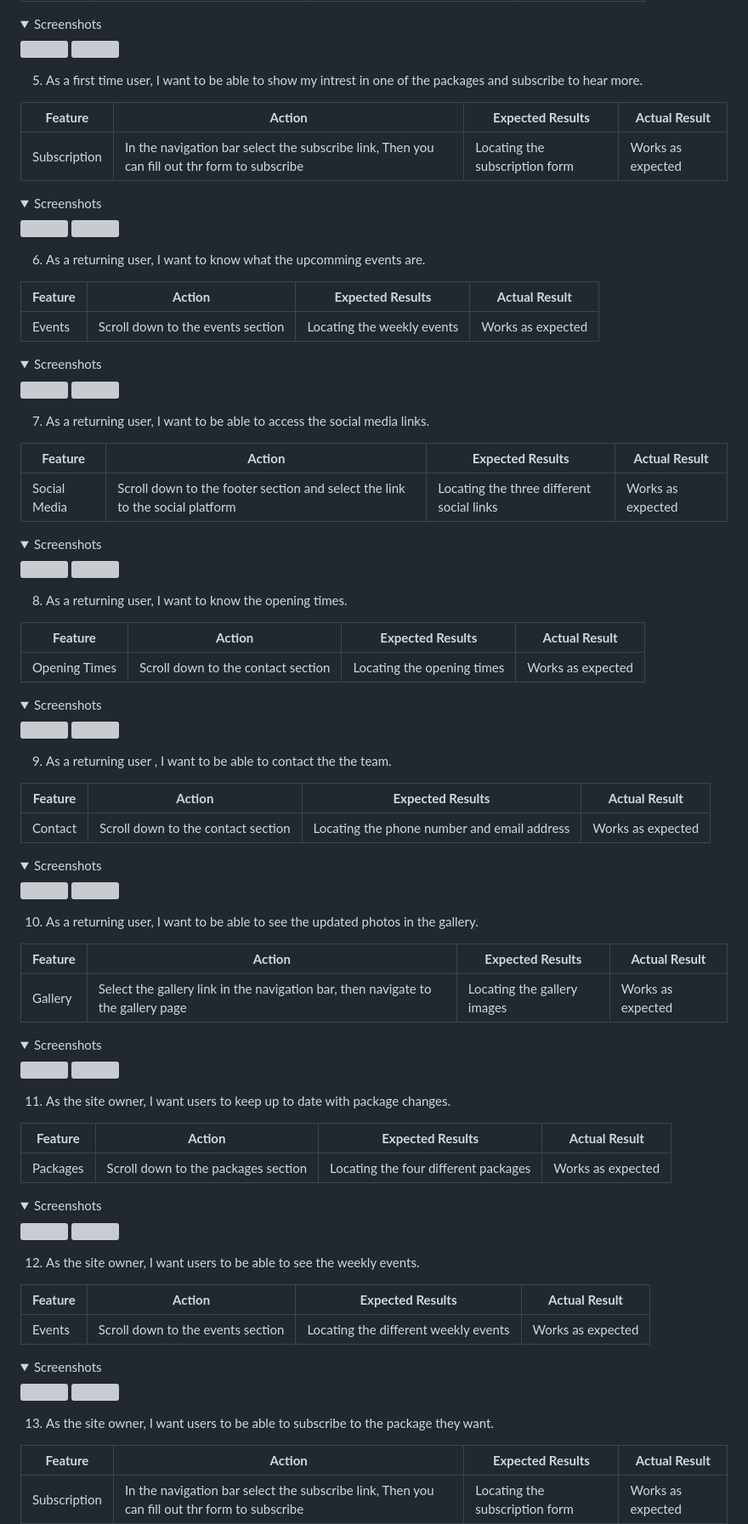
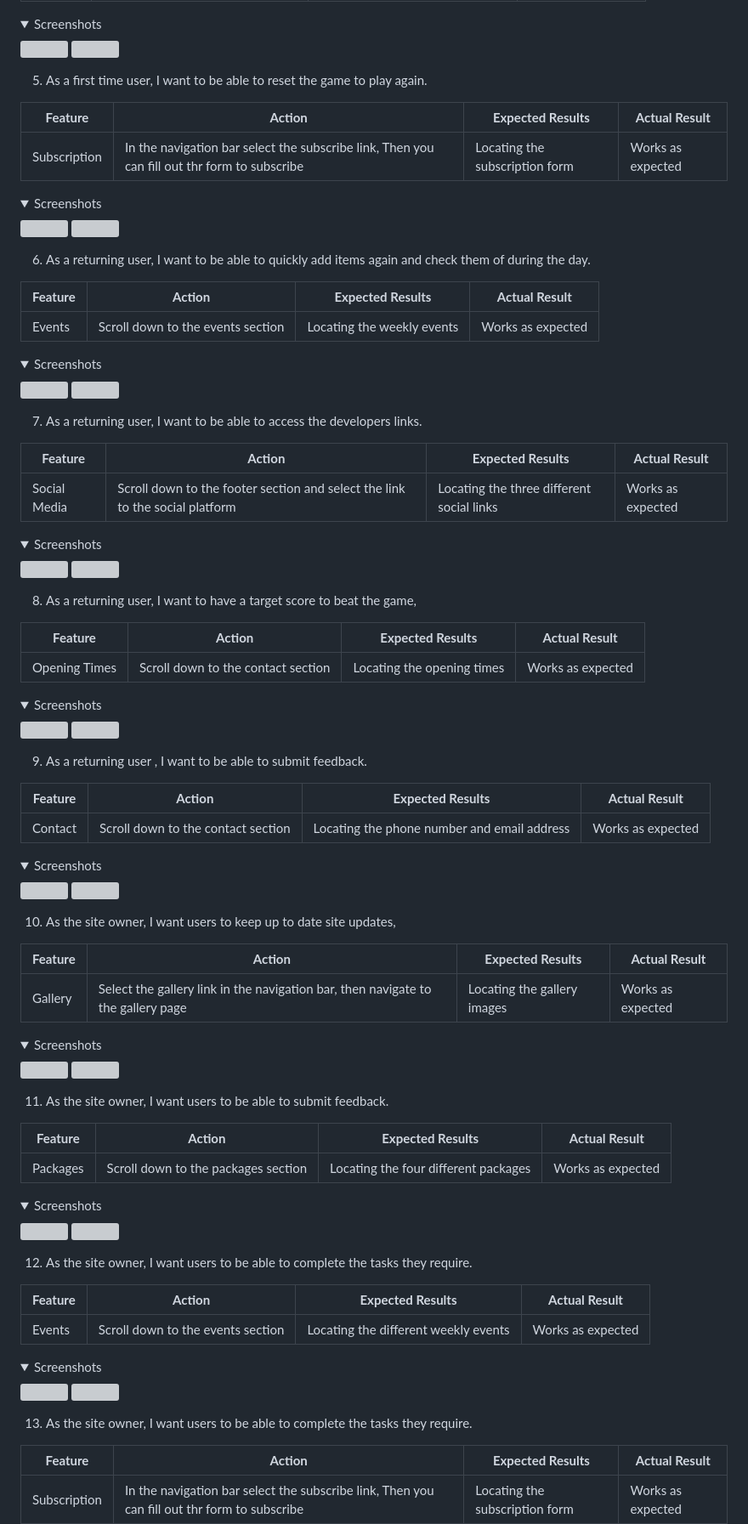
Before and after one commit to Chrisfaherty/CI_PP2_SCC, a Markdown page: README.md, the part around the change printed below. Shown: that part at 85% size. Rendered like a GitHub page; folded sections open; grey boxes are pictures that could not be loaded.

```diff
--- a/README.md
+++ b/README.md
@@ -320,7 +323,7 @@ The home page is structured is an intuative way where all the relevent informati
 <img src="">
 </details>
 
-5. As a first time user, I want to be able to show my intrest in one of the packages and subscribe to hear more.
+5. As a first time user, I want to be able to reset the game to play again.
 
 | **Feature** | **Action** | **Expected Results** | **Actual Result** |
 |-------------|------------|----------------------|-------------------|
@@ -331,7 +334,7 @@ The home page is structured is an intuative way where all the relevent informati
 <img src="">
 </details>
 
-6. As a returning user, I want to know what the upcomming events are.
+6. As a returning user, I want to be able to quickly add items again and check them of during the day.
 
 | **Feature** | **Action** | **Expected Results** | **Actual Result** |
 |-------------|------------|----------------------|-------------------|
@@ -342,7 +345,7 @@ The home page is structured is an intuative way where all the relevent informati
 <img src="">
 </details>
 
-7. As a returning user, I want to be able to access the social media links.
+7. As a returning user, I want to be able to access the developers links.
 
 | **Feature** | **Action** | **Expected Results** | **Actual Result** |
 |-------------|------------|----------------------|-------------------|
@@ -353,7 +356,7 @@ The home page is structured is an intuative way where all the relevent informati
 <img src="">
 </details>
 
-8. As a returning user, I want to know the opening times.
+8. As a returning user, I want to have a target score to beat the game,
 
 | **Feature** | **Action** | **Expected Results** | **Actual Result** |
 |-------------|------------|----------------------|-------------------|
@@ -364,7 +367,7 @@ The home page is structured is an intuative way where all the relevent informati
 <img src="">
 </details>
 
-9. As a returning user , I want to be able to contact the the team.
+9. As a returning user , I want to be able to submit feedback.
 
 | **Feature** | **Action** | **Expected Results** | **Actual Result** |
 |-------------|------------|----------------------|-------------------|
@@ -375,7 +378,7 @@ The home page is structured is an intuative way where all the relevent informati
 <img src="">
 </details>
 
-10. As a returning user, I want to be able to see the updated photos in the gallery.
+10. As the site owner, I want users to keep up to date site updates,
 
 | **Feature** | **Action** | **Expected Results** | **Actual Result** |
 |-------------|------------|----------------------|-------------------|
@@ -386,7 +389,7 @@ The home page is structured is an intuative way where all the relevent informati
 <img src="">
 </details>
 
-11. As the site owner, I want users to keep up to date with package changes.
+11. As the site owner, I want users to be able to submit feedback.
 
 | **Feature** | **Action** | **Expected Results** | **Actual Result** |
 |-------------|------------|----------------------|-------------------|
@@ -397,7 +400,7 @@ The home page is structured is an intuative way where all the relevent informati
 <img src="">
 </details>
 
-12. As the site owner, I want users to be able to see the weekly events.
+12. As the site owner, I want users to be able to complete the tasks they require.
 
 | **Feature** | **Action** | **Expected Results** | **Actual Result** |
 |-------------|------------|----------------------|-------------------|
@@ -408,7 +411,7 @@ The home page is structured is an intuative way where all the relevent informati
 <img src="">
 </details>
 
-13. As the site owner, I want users to be able to subscribe to the package they want.
+13. As the site owner, I want users to be able to complete the tasks they require.
 
 | **Feature** | **Action** | **Expected Results** | **Actual Result** |
 |-------------|------------|----------------------|-------------------|
```
Also changed, not shown: other parts of README.md (+30 -28 lines), docs/readme.md/user_stories/user_story_1.png (added), docs/readme.md/user_stories/user_story_2.png (added), docs/readme.md/user_stories/user_story_2_a.png (added), docs/readme.md/user_stories/user_story_2_b.png (added).
